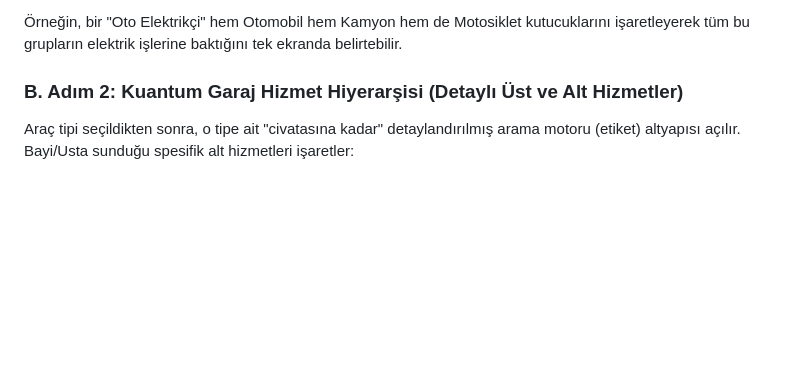
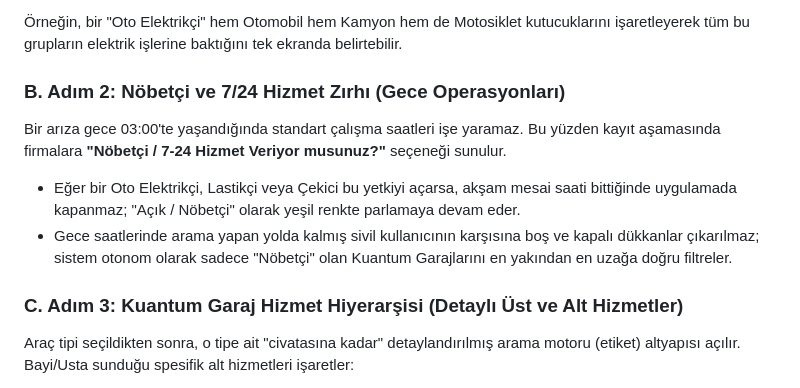
Before and after one commit to hgazicam06-design/OTODNA_CORE, a Markdown page: sahibinden.md, the part around the change. GitHub-like rendering; blank space fills up the shorter version.

Commit message:
docs: Ustalar için Nöbetçi ve 7/24 Hizmet Zırhı kayıt mantığı eklendi

```diff
--- a/sahibinden.md
+++ b/sahibinden.md
@@ -61,7 +61,12 @@ Usta sisteme "Hizmet Veren" olarak eklendiğinde doğrudan uzmanlık seçemez.
 
 Örneğin, bir "Oto Elektrikçi" hem Otomobil hem Kamyon hem de Motosiklet kutucuklarını işaretleyerek tüm bu grupların elektrik işlerine baktığını tek ekranda belirtebilir.
 
-### B. Adım 2: Kuantum Garaj Hizmet Hiyerarşisi (Detaylı Üst ve Alt Hizmetler)
+### B. Adım 2: Nöbetçi ve 7/24 Hizmet Zırhı (Gece Operasyonları)
+Bir arıza gece 03:00'te yaşandığında standart çalışma saatleri işe yaramaz. Bu yüzden kayıt aşamasında firmalara **"Nöbetçi / 7-24 Hizmet Veriyor musunuz?"** seçeneği sunulur.
+*   Eğer bir Oto Elektrikçi, Lastikçi veya Çekici bu yetkiyi açarsa, akşam mesai saati bittiğinde uygulamada kapanmaz; "Açık / Nöbetçi" olarak yeşil renkte parlamaya devam eder.
+*   Gece saatlerinde arama yapan yolda kalmış sivil kullanıcının karşısına boş ve kapalı dükkanlar çıkarılmaz; sistem otonom olarak sadece "Nöbetçi" olan Kuantum Garajlarını en yakından en uzağa doğru filtreler.
+
+### C. Adım 3: Kuantum Garaj Hizmet Hiyerarşisi (Detaylı Üst ve Alt Hizmetler)
 Araç tipi seçildikten sonra, o tipe ait "civatasına kadar" detaylandırılmış arama motoru (etiket) altyapısı açılır. Bayi/Usta sunduğu spesifik alt hizmetleri işaretler:
 
 1.  **Oto Servis, Mekanik & Motor (Genel Bakım):**
```
